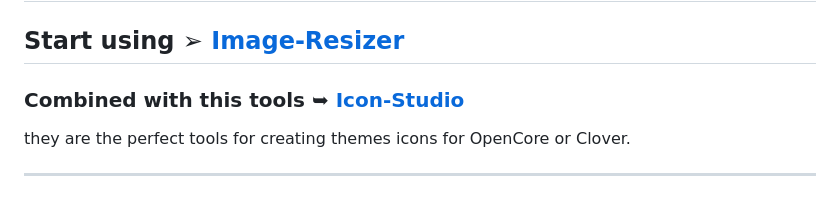
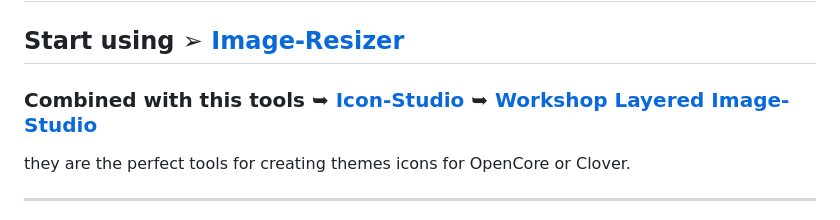
Before and after one commit to chris1111/Image-Resizer, a Markdown page: README.md, the part around the change. GitHub-like rendering.

Commit message:
Enhance README with additional tool reference
Added link to Workshop Layered Image-Studio for better context.

```diff
--- a/README.md
+++ b/README.md
@@ -4,7 +4,7 @@
 
 ## Start using ➢ [Image-Resizer](https://chris1111.github.io/Image-Resizer/)
 
-### Combined with this tools ➥ [Icon-Studio](https://chris1111.github.io/Icon-Studio/)
+### Combined with this tools ➥ [Icon-Studio](https://chris1111.github.io/Icon-Studio/) ➥ [Workshop Layered Image-Studio](https://github.com/chris1111/Workshop-Layered-Image-Studio)
 they are the perfect tools for creating themes icons for OpenCore or Clover.
 
 ----------------------------------------------------------------------------
```
